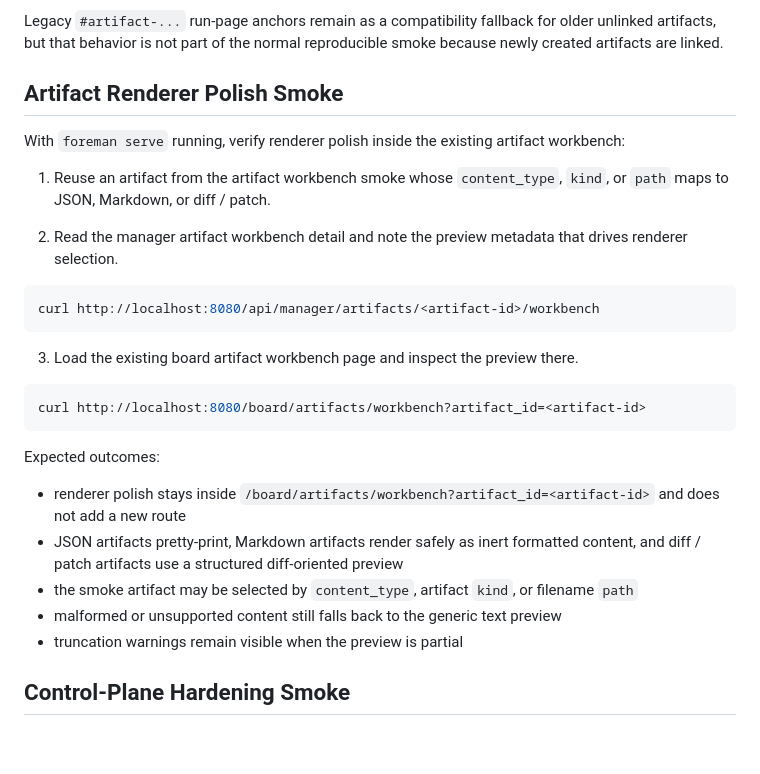
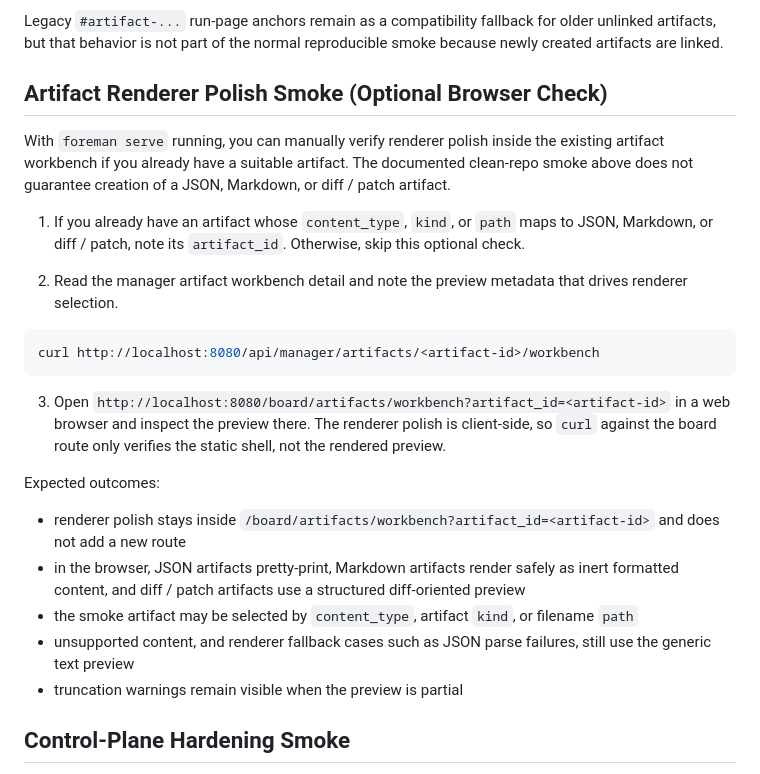
Before and after one commit to sine-io/foreman, a Markdown page: INSTALL.md, the part around the change. Rendered like a GitHub page; blank space fills up the shorter version.

Commit message:
docs: clarify renderer polish smoke

````diff
--- a/INSTALL.md
+++ b/INSTALL.md
@@ -225,11 +225,11 @@ Expected outcomes:
 
 Legacy `#artifact-...` run-page anchors remain as a compatibility fallback for older unlinked artifacts, but that behavior is not part of the normal reproducible smoke because newly created artifacts are linked.
 
-## Artifact Renderer Polish Smoke
+## Artifact Renderer Polish Smoke (Optional Browser Check)
 
-With `foreman serve` running, verify renderer polish inside the existing artifact workbench:
+With `foreman serve` running, you can manually verify renderer polish inside the existing artifact workbench if you already have a suitable artifact. The documented clean-repo smoke above does not guarantee creation of a JSON, Markdown, or diff / patch artifact.
 
-1. Reuse an artifact from the artifact workbench smoke whose `content_type`, `kind`, or `path` maps to JSON, Markdown, or diff / patch.
+1. If you already have an artifact whose `content_type`, `kind`, or `path` maps to JSON, Markdown, or diff / patch, note its `artifact_id`. Otherwise, skip this optional check.
 
 2. Read the manager artifact workbench detail and note the preview metadata that drives renderer selection.
 
@@ -237,18 +237,14 @@ With `foreman serve` running, verify renderer polish inside the existing artifac
 curl http://localhost:8080/api/manager/artifacts/<artifact-id>/workbench
 ```
 
-3. Load the existing board artifact workbench page and inspect the preview there.
-
-```bash
-curl http://localhost:8080/board/artifacts/workbench?artifact_id=<artifact-id>
-```
+3. Open `http://localhost:8080/board/artifacts/workbench?artifact_id=<artifact-id>` in a web browser and inspect the preview there. The renderer polish is client-side, so `curl` against the board route only verifies the static shell, not the rendered preview.
 
 Expected outcomes:
 
 - renderer polish stays inside `/board/artifacts/workbench?artifact_id=<artifact-id>` and does not add a new route
-- JSON artifacts pretty-print, Markdown artifacts render safely as inert formatted content, and diff / patch artifacts use a structured diff-oriented preview
+- in the browser, JSON artifacts pretty-print, Markdown artifacts render safely as inert formatted content, and diff / patch artifacts use a structured diff-oriented preview
 - the smoke artifact may be selected by `content_type`, artifact `kind`, or filename `path`
-- malformed or unsupported content still falls back to the generic text preview
+- unsupported content, and renderer fallback cases such as JSON parse failures, still use the generic text preview
 - truncation warnings remain visible when the preview is partial
 
 ## Control-Plane Hardening Smoke
````
Also changed, not shown: CHANGELOG.md (+2 -2 lines), README.md (+1 -1 lines).
